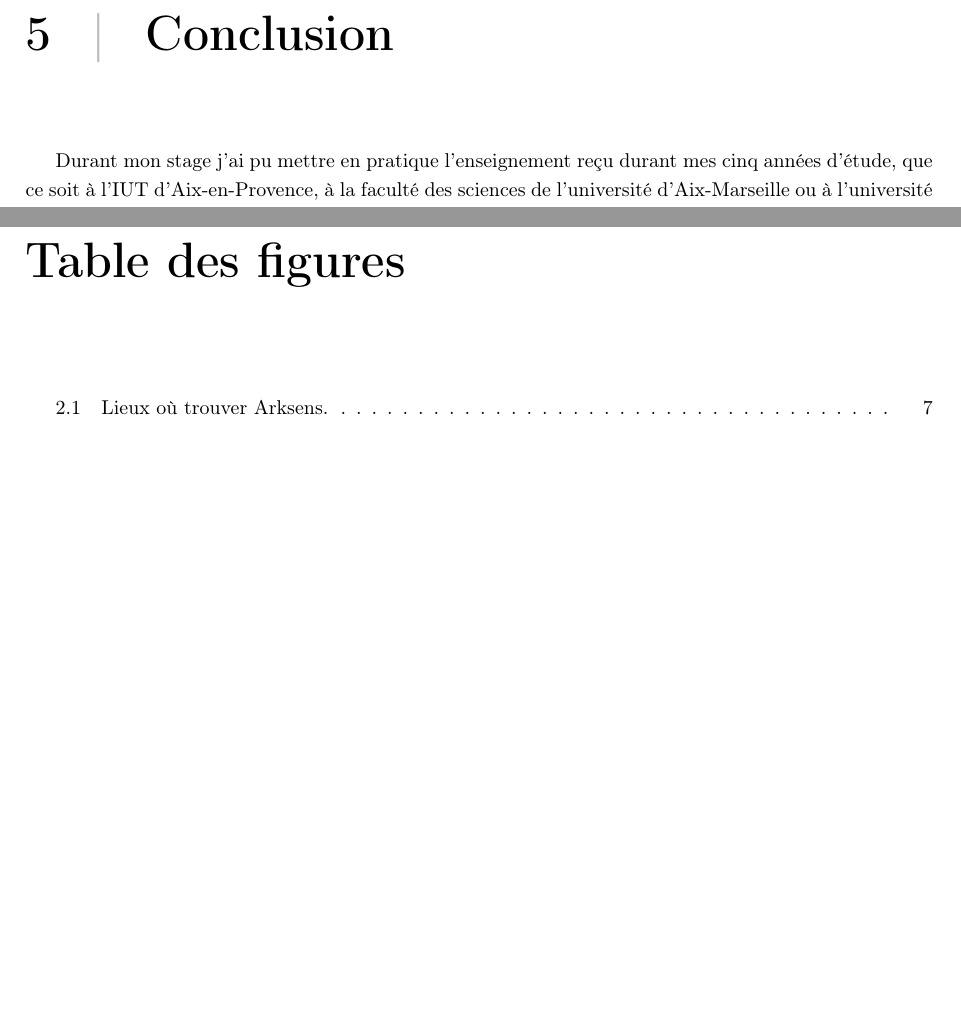
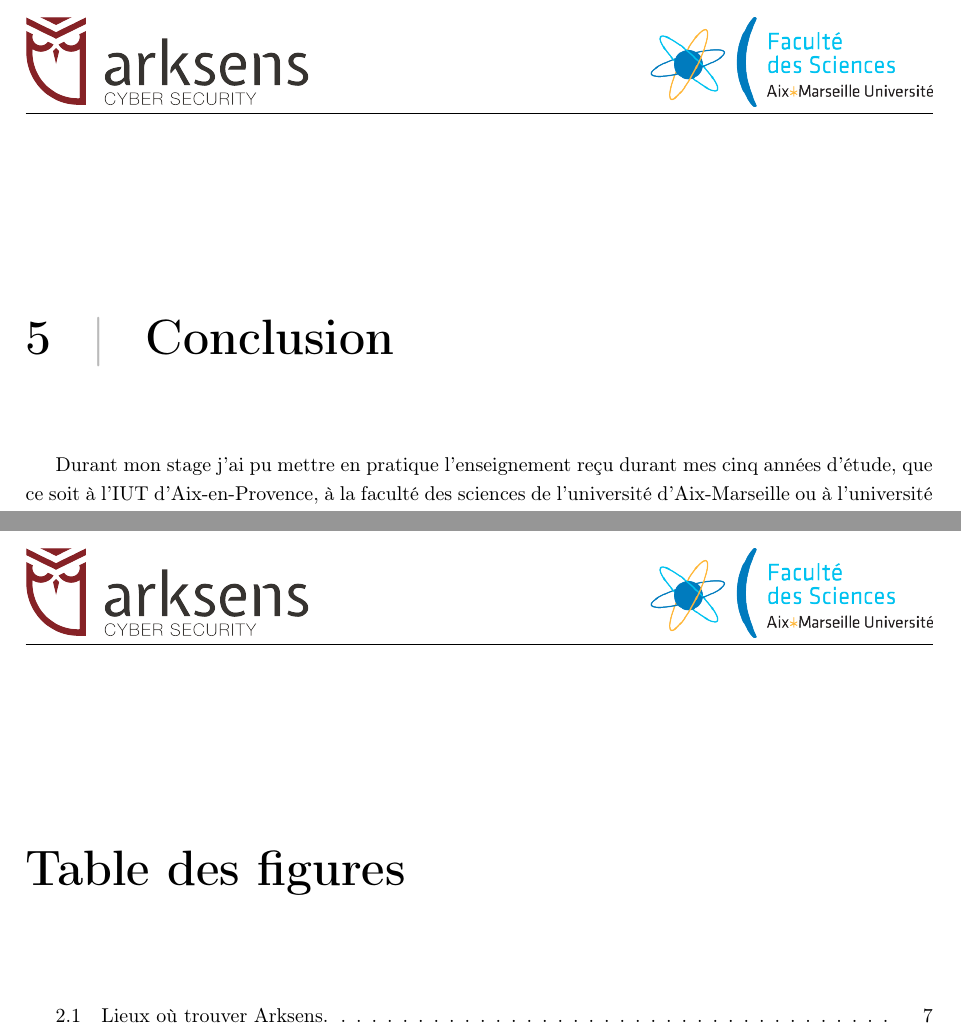
Before and after one commit to lublud/rapport_stage_m2, a LaTeX document (rapport/rapport_stage_arksens_2015.tex): two parts of pages 34 and 35 of 49, joined at a grey line, cut so that both start at the same text, the shorter picture padded with empty space. Compiled offline with pdfLaTeX.

Commit message:
MàJ mise en page

```diff
--- a/rapport/rapport_stage_arksens_2015.tex
+++ b/rapport/rapport_stage_arksens_2015.tex
@@ -36,7 +36,7 @@
 
 % footer
 \fancyfoot[C]{Rapport de stage --- Master 2 FSIL\\Ludovic Lubeigt}
-\fancyfoot[RO, LE] {\thepage}
+\fancyfoot[R] {\thepage}
 
 % colors
 \definecolor{gray73}{gray}{0.73}
@@ -1639,6 +1639,7 @@ j'écrivais un module, je savais que l'ensemble des modules déjà créés
 fonctionnaient tels qu'ils avaient été conçus et ce, sans fuites de mémoire.
 
 \chapter{Conclusion}
+\thispagestyle{fancy}
 
 Durant mon stage j'ai pu mettre en pratique l'enseignement reçu durant mes cinq
 années d'étude, que ce soit à l'IUT d'Aix-en-Provence, à la faculté des sciences
@@ -1663,6 +1664,6 @@ Ce stage de fin d'étude m'a donc permis d'acquérir de l'expérience tant au
 niveau du développement d'un produit que sur celui de la vie d'une startup.
 
 \newpage
-\listoffigures
-\listoftables
+\listoffigures \thispagestyle{fancy}
+\listoftables \thispagestyle{fancy}
 \bibliographystyle{abbrv-fr}
```
Also changed, not shown: rapport/rapport_stage_arksens_2015.tex (2 more changed lines).
